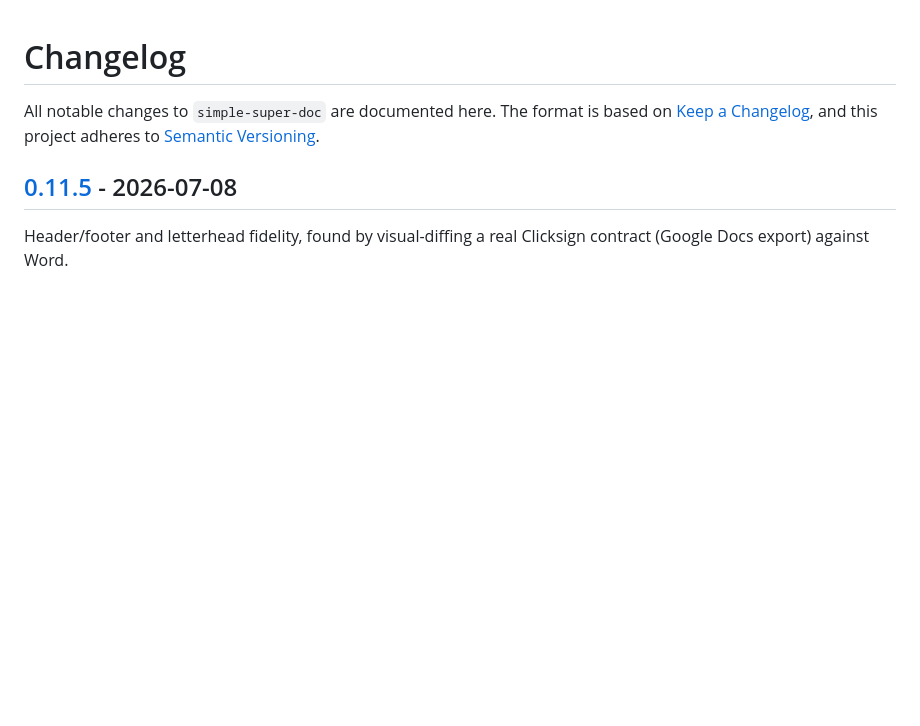
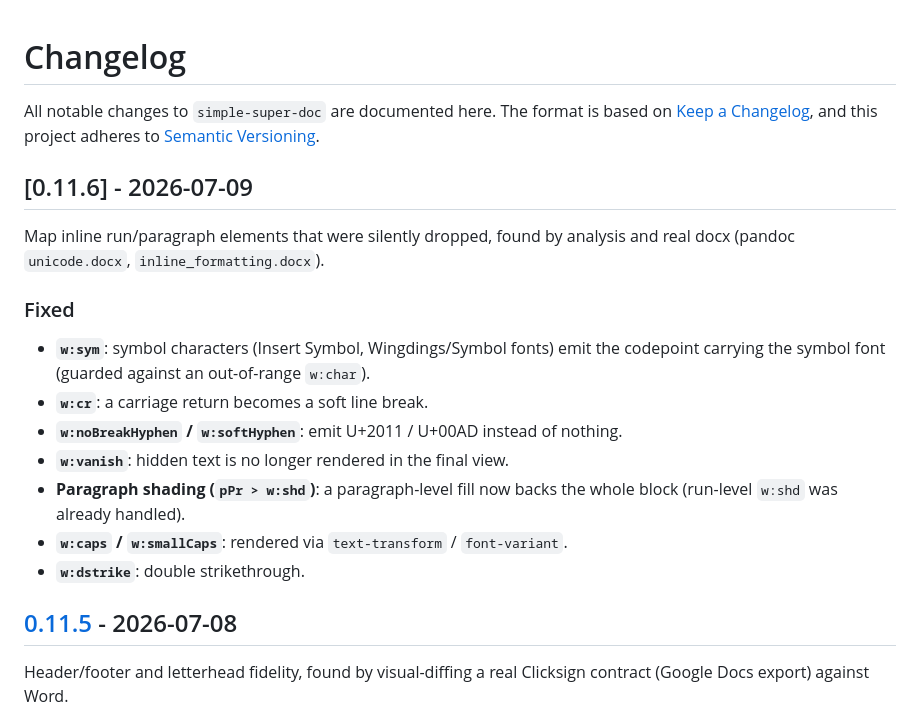
Before and after one commit to Rafael-T-Santos/simple-super-doc, a Markdown page: CHANGELOG.md, the part around the change. Rendered like a GitHub page; blank space fills up the shorter version.

Commit message:
docs: changelog for 0.11.6
Co-Authored-By: Claude Opus 4.8 <noreply@anthropic.com>

```diff
--- a/CHANGELOG.md
+++ b/CHANGELOG.md
@@ -3,6 +3,22 @@
 All notable changes to `simple-super-doc` are documented here. The format is based
 on [Keep a Changelog](https://keepachangelog.com/), and this project adheres to
 [Semantic Versioning](https://semver.org/).
+
+## [0.11.6] - 2026-07-09
+
+Map inline run/paragraph elements that were silently dropped, found by analysis
+and real docx (pandoc `unicode.docx`, `inline_formatting.docx`).
+
+### Fixed
+- **`w:sym`**: symbol characters (Insert Symbol, Wingdings/Symbol fonts) emit the
+  codepoint carrying the symbol font (guarded against an out-of-range `w:char`).
+- **`w:cr`**: a carriage return becomes a soft line break.
+- **`w:noBreakHyphen` / `w:softHyphen`**: emit U+2011 / U+00AD instead of nothing.
+- **`w:vanish`**: hidden text is no longer rendered in the final view.
+- **Paragraph shading (`pPr > w:shd`)**: a paragraph-level fill now backs the whole
+  block (run-level `w:shd` was already handled).
+- **`w:caps` / `w:smallCaps`**: rendered via `text-transform` / `font-variant`.
+- **`w:dstrike`**: double strikethrough.
 
 ## [0.11.5] - 2026-07-08
 
```
